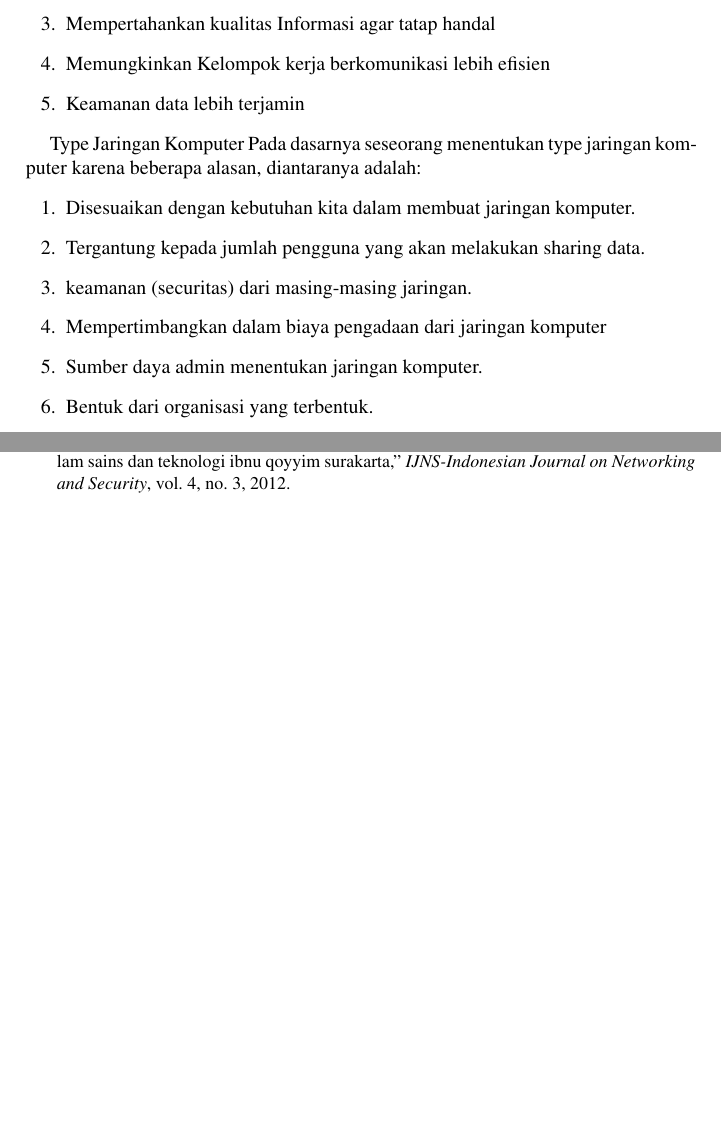
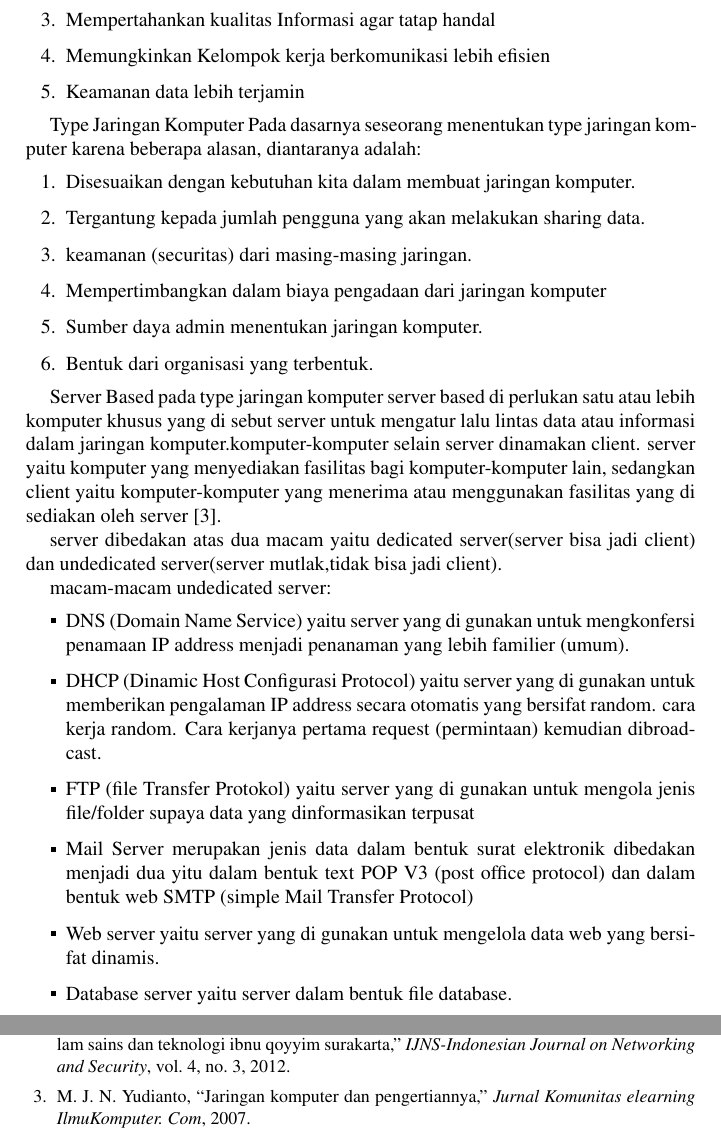
Before and after one commit to BukuInformatika/Jarkom, a LaTeX thesis (main.tex, which reads chapters/1.tex): two parts of pages 33 and 42 of 44, joined at a grey line, cut so that both start at the same text, the shorter picture padded with empty space. Compiled offline with pdfLaTeX.

Commit message:
menambahkan sesuatu macam macam undedicated server

```diff
--- a/chapters/1.tex
+++ b/chapters/1.tex
@@ -29,3 +29,18 @@ Type Jaringan Komputer
    \item Sumber daya admin menentukan jaringan komputer.
    \item Bentuk dari organisasi yang terbentuk.
  \end{enumerate}
+
+Server Based
+pada type jaringan komputer server based di perlukan satu atau lebih komputer khusus yang di sebut server untuk mengatur lalu lintas data atau informasi dalam jaringan komputer.komputer-komputer selain server dinamakan client. server yaitu komputer yang menyediakan fasilitas bagi komputer-komputer lain, sedangkan client yaitu komputer-komputer yang menerima atau menggunakan fasilitas yang di sediakan oleh server \cite{yudianto2007jaringan}.
+
+server dibedakan atas dua macam yaitu dedicated server(server bisa jadi client) dan undedicated server(server mutlak,tidak bisa jadi client).
+
+macam-macam undedicated server:
+\begin{itemize}
+  \item DNS (Domain Name Service) yaitu server yang di gunakan untuk mengkonfersi penamaan IP address menjadi penanaman yang lebih familier (umum).
+  \item DHCP (Dinamic Host Configurasi Protocol) yaitu server yang di gunakan untuk memberikan pengalaman IP address secara otomatis yang bersifat random. cara kerja random. Cara kerjanya pertama request (permintaan) kemudian dibroadcast.
+  \item  FTP (file Transfer Protokol) yaitu server yang di gunakan untuk mengola jenis file/folder supaya data yang dinformasikan terpusat
+  \item Mail Server merupakan jenis data dalam bentuk surat elektronik dibedakan menjadi dua yitu dalam bentuk text POP V3 (post office protocol) dan dalam bentuk web SMTP (simple Mail Transfer Protocol)
+  \item Web server yaitu server yang di gunakan untuk mengelola data web yang bersifat dinamis.
+  \item Database server yaitu server dalam bentuk file database.
+\end{itemize}
```
Also changed, not shown: references.bib (+7 -0 lines), main.pdf.
